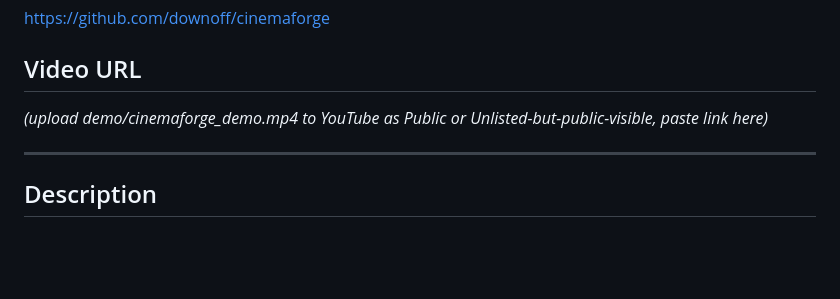
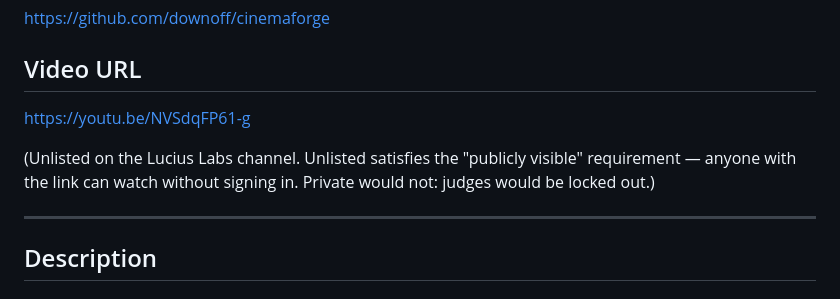
Before and after one commit to downoff/cinemaforge, a Markdown page: SUBMISSION.md, the part around the change. Drawn GitHub-style; blank space fills up the shorter version.

Commit message:
Add the published demo video URL
Co-Authored-By: Claude Opus 5 (1M context) <noreply@anthropic.com>
Claude-Session: https://claude.ai/code/session_01TunJK4dUDWGivZ1tNY78KC

```diff
--- a/SUBMISSION.md
+++ b/SUBMISSION.md
@@ -26,7 +26,11 @@ https://github.com/downoff/cinemaforge
 
 ## Video URL
 
-_(upload demo/cinemaforge_demo.mp4 to YouTube as Public or Unlisted-but-public-visible, paste link here)_
+https://youtu.be/NVSdqFP61-g
+
+(Unlisted on the Lucius Labs channel. Unlisted satisfies the "publicly visible"
+requirement — anyone with the link can watch without signing in. Private would
+not: judges would be locked out.)
 
 ---
 
```
